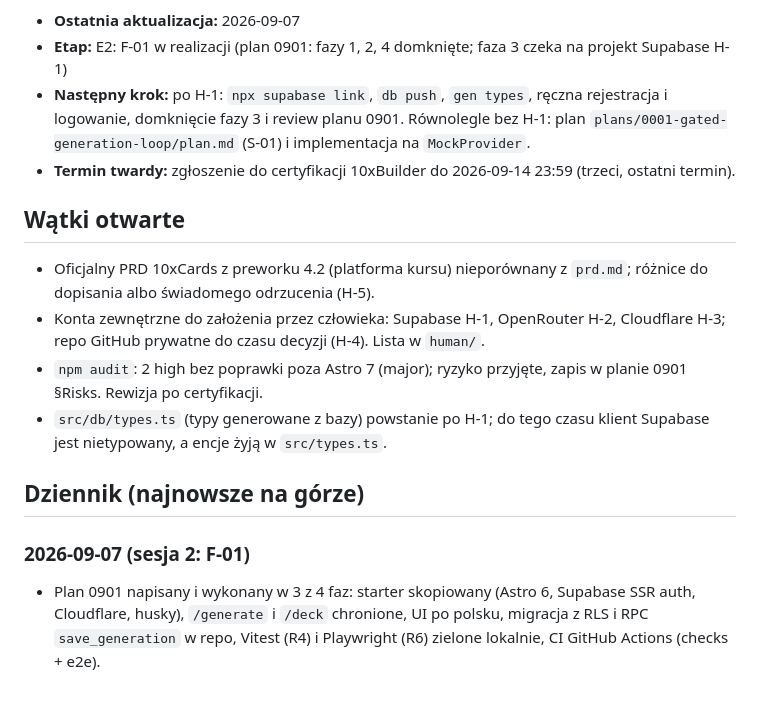
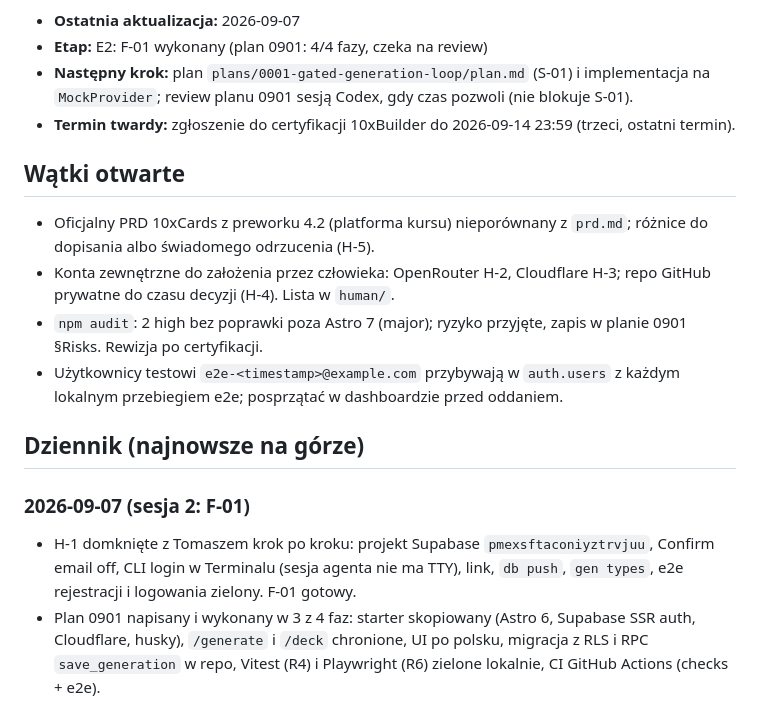
Before and after one commit to overblast-sketch/app-10xcards, a Markdown page: PROJECT_STATUS.md, the part around one of its changes. GitHub-like rendering.

Commit message:
docs: plan 0901 phase 3 done, status points to S-01
Co-Authored-By: Claude Fable 5.1 <noreply@anthropic.com>
Claude-Session: https://claude.ai/code/session_011AKyZN4kPsNkFVPHe4J1MQ

```diff
--- a/PROJECT_STATUS.md
+++ b/PROJECT_STATUS.md
@@ -15,12 +15,10 @@ mieszkają wyłącznie tam (M-003 pkt 5).
 <!-- generated:end -->
 
 - **Ostatnia aktualizacja:** 2026-09-07
-- **Etap:** E2: F-01 w realizacji (plan 0901: fazy 1, 2, 4 domknięte; faza 3
-  czeka na projekt Supabase H-1)
-- **Następny krok:** po H-1: `npx supabase link`, `db push`, `gen types`,
-  ręczna rejestracja i logowanie, domknięcie fazy 3 i review planu 0901.
-  Równolegle bez H-1: plan `plans/0001-gated-generation-loop/plan.md` (S-01)
-  i implementacja na `MockProvider`.
+- **Etap:** E2: F-01 wykonany (plan 0901: 4/4 fazy, czeka na review)
+- **Następny krok:** plan `plans/0001-gated-generation-loop/plan.md` (S-01)
+  i implementacja na `MockProvider`; review planu 0901 sesją Codex, gdy czas
+  pozwoli (nie blokuje S-01).
 - **Termin twardy:** zgłoszenie do certyfikacji 10xBuilder do 2026-09-14 23:59
   (trzeci, ostatni termin).
 
@@ -28,17 +26,19 @@ mieszkają wyłącznie tam (M-003 pkt 5).
 
 - Oficjalny PRD 10xCards z preworku 4.2 (platforma kursu) nieporównany
   z `prd.md`; różnice do dopisania albo świadomego odrzucenia (H-5).
-- Konta zewnętrzne do założenia przez człowieka: Supabase H-1, OpenRouter H-2,
-  Cloudflare H-3; repo GitHub prywatne do czasu decyzji (H-4). Lista w `human/`.
+- Konta zewnętrzne do założenia przez człowieka: OpenRouter H-2, Cloudflare H-3; repo GitHub prywatne do czasu decyzji (H-4). Lista w `human/`.
 - `npm audit`: 2 high bez poprawki poza Astro 7 (major); ryzyko przyjęte,
   zapis w planie 0901 §Risks. Rewizja po certyfikacji.
-- `src/db/types.ts` (typy generowane z bazy) powstanie po H-1; do tego czasu
-  klient Supabase jest nietypowany, a encje żyją w `src/types.ts`.
+- Użytkownicy testowi `e2e-<timestamp>@example.com` przybywają w `auth.users`
+  z każdym lokalnym przebiegiem e2e; posprzątać w dashboardzie przed oddaniem.
 
 ## Dziennik (najnowsze na górze) <!-- dziennik -->
 
 ### 2026-09-07 (sesja 2: F-01)
 
+- H-1 domknięte z Tomaszem krok po kroku: projekt Supabase `pmexsftaconiyztrvjuu`,
+  Confirm email off, CLI login w Terminalu (sesja agenta nie ma TTY), link,
+  `db push`, `gen types`, e2e rejestracji i logowania zielony. F-01 gotowy.
 - Plan 0901 napisany i wykonany w 3 z 4 faz: starter skopiowany (Astro 6,
   Supabase SSR auth, Cloudflare, husky), `/generate` i `/deck` chronione,
   UI po polsku, migracja z RLS i RPC `save_generation` w repo, Vitest (R4)
```
Also changed, not shown: other parts of PROJECT_STATUS.md (+1 -1 lines), plans/0901-bootstrap-auth-schema/plan.md (+6 -7 lines).
